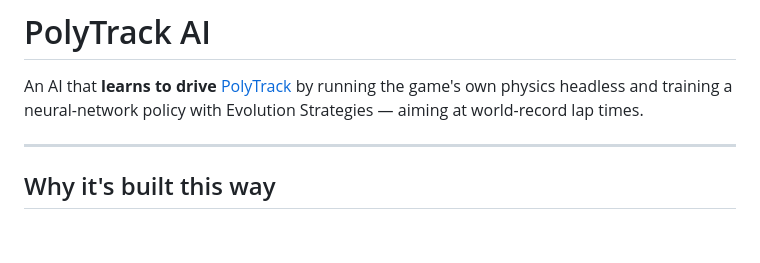
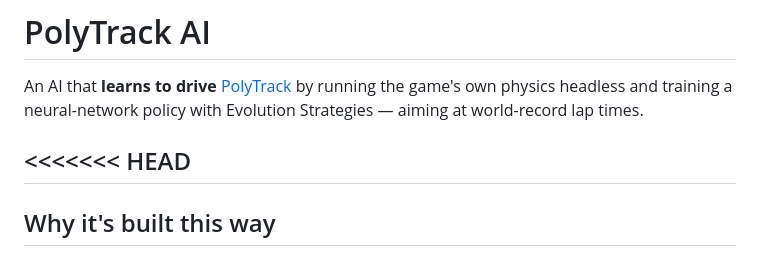
Before and after one commit to ahigherdesire/polytrack-ai, a Markdown page: README.md, the part around the change. Drawn GitHub-style; blank space fills up the shorter version.

```diff
--- a/README.md
+++ b/README.md
@@ -4,6 +4,7 @@ An AI that **learns to drive** [PolyTrack](https://www.kodub.com/apps/polytrack)
 game's own physics headless and training a neural-network policy with Evolution
 Strategies — aiming at world-record lap times.
 
+<<<<<<< HEAD
 ---
 
 ## Why it's built this way
```
